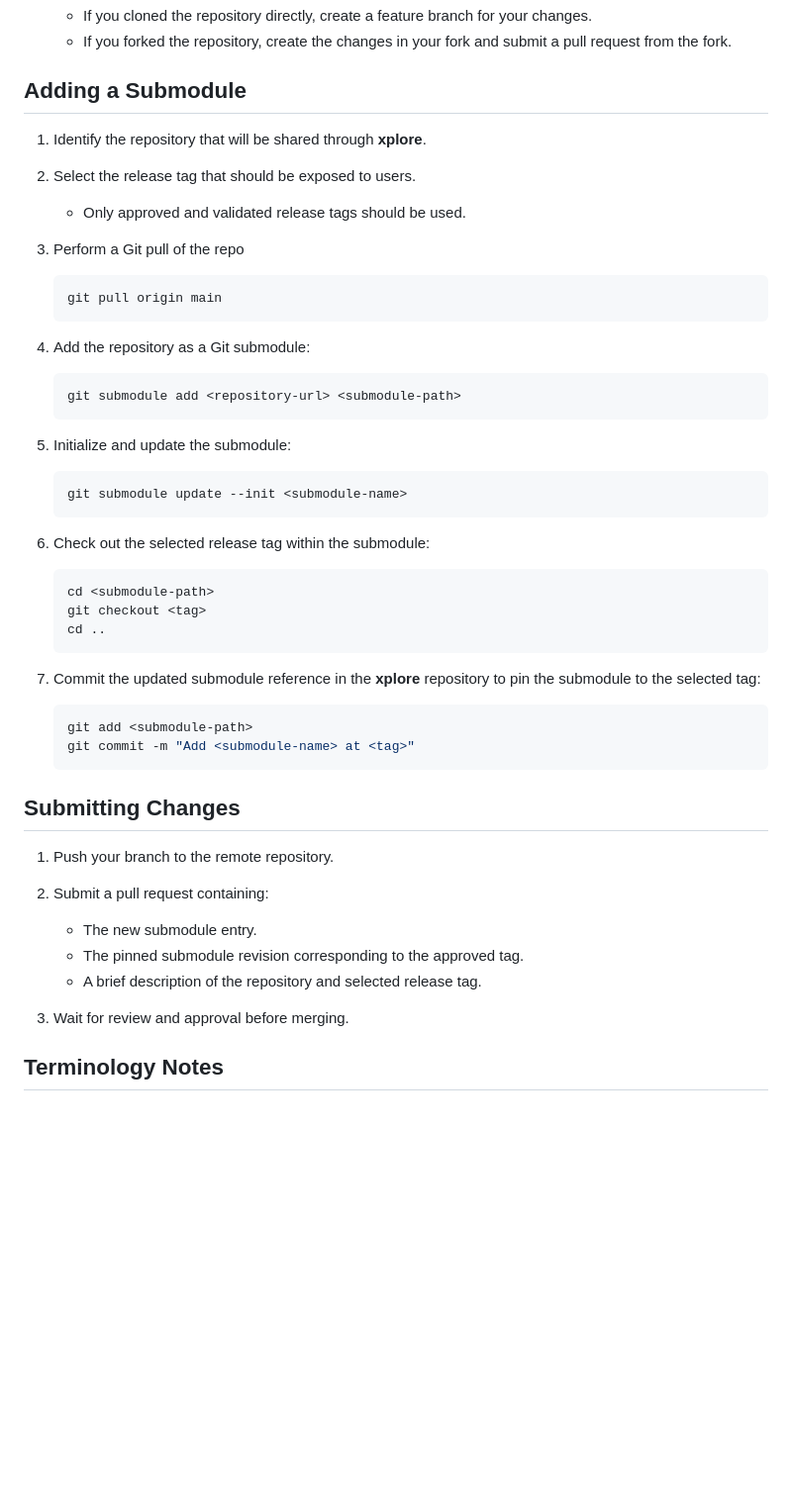
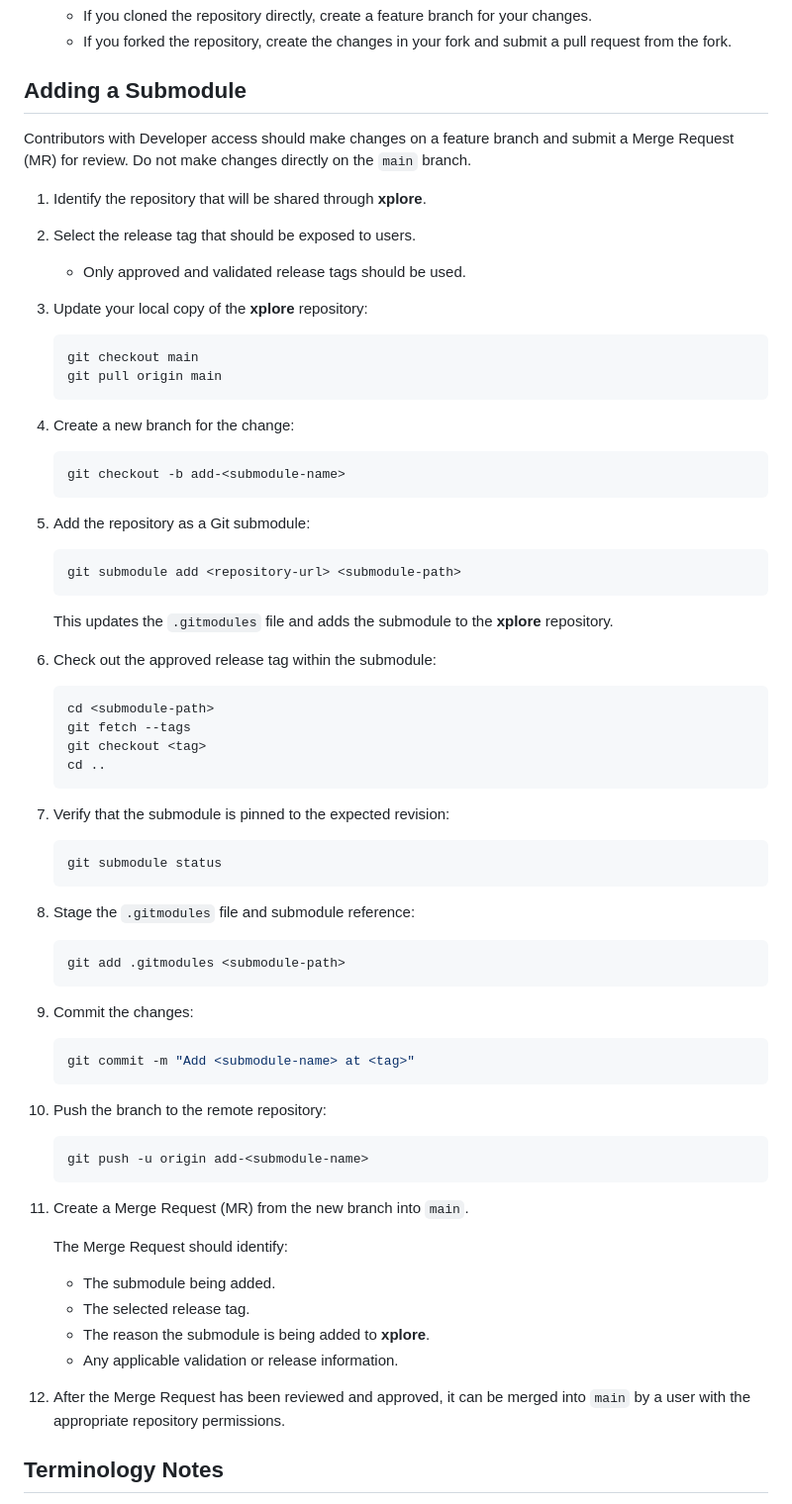
Before and after one commit to renesas/pwm-servo, a Markdown page: README.md, the part around the change. Shown at 99% size. GitHub-like rendering; blank space fills up the shorter version.

Commit message:
Updated content for Adding a submodule

````diff
--- a/README.md
+++ b/README.md
@@ -31,53 +31,78 @@ Once you have met the [minimum requirements for reusable software](README.md#min
 
 ## Adding a Submodule
 
+Contributors with Developer access should make changes on a feature branch and submit a Merge Request (MR) for review. Do not make changes directly on the `main` branch.
+
 1. Identify the repository that will be shared through **xplore**.
 
 2. Select the release tag that should be exposed to users.
+
    - Only approved and validated release tags should be used.
 
-3. Perform a Git pull of the repo
-      ```bash
+3. Update your local copy of the **xplore** repository:
+
+   ```bash
+   git checkout main
    git pull origin main
    ```
 
-4. Add the repository as a Git submodule:
+4. Create a new branch for the change:
+
+   ```bash
+   git checkout -b add-<submodule-name>
+   ```
+
+5. Add the repository as a Git submodule:
 
    ```bash
    git submodule add <repository-url> <submodule-path>
    ```
 
-5. Initialize and update the submodule:
+   This updates the `.gitmodules` file and adds the submodule to the **xplore** repository.
 
-   ```bash
-   git submodule update --init <submodule-name>
-   ```
-
-6. Check out the selected release tag within the submodule:
+6. Check out the approved release tag within the submodule:
 
    ```bash
    cd <submodule-path>
+   git fetch --tags
    git checkout <tag>
    cd ..
    ```
 
-7. Commit the updated submodule reference in the **xplore** repository to pin the submodule to the selected tag:
+7. Verify that the submodule is pinned to the expected revision:
 
    ```bash
-   git add <submodule-path>
+   git submodule status
+   ```
+
+8. Stage the `.gitmodules` file and submodule reference:
+
+   ```bash
+   git add .gitmodules <submodule-path>
+   ```
+
+9. Commit the changes:
+
+   ```bash
    git commit -m "Add <submodule-name> at <tag>"
    ```
 
-## Submitting Changes
+10. Push the branch to the remote repository:
 
-1. Push your branch to the remote repository.
+    ```bash
+    git push -u origin add-<submodule-name>
+    ```
 
-2. Submit a pull request containing:
-   - The new submodule entry.
-   - The pinned submodule revision corresponding to the approved tag.
-   - A brief description of the repository and selected release tag.
+11. Create a Merge Request (MR) from the new branch into `main`.
 
-3. Wait for review and approval before merging.
+    The Merge Request should identify:
+
+    - The submodule being added.
+    - The selected release tag.
+    - The reason the submodule is being added to **xplore**.
+    - Any applicable validation or release information.
+
+12. After the Merge Request has been reviewed and approved, it can be merged into `main` by a user with the appropriate repository permissions.
 
 ## Terminology Notes
 
````
